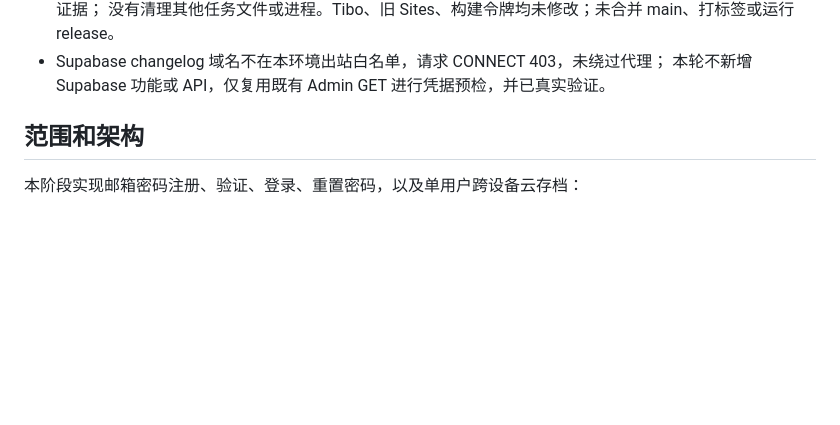
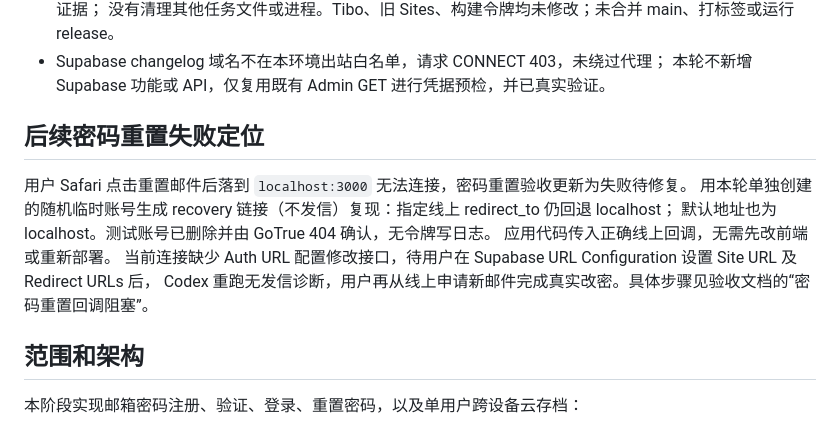
Before and after one commit to Mintzz666/MoFish, a Markdown page: docs/HANDOFF.md, the part around the change. Rendered like a GitHub page; blank space fills up the shorter version.

```diff
--- a/docs/HANDOFF.md
+++ b/docs/HANDOFF.md
@@ -38,6 +38,15 @@ Cloudflare 独立测试入口已部署；尚未合并 main、未打产品版本
   没有清理其他任务文件或进程。Tibo、旧 Sites、构建令牌均未修改；未合并 main、打标签或运行 release。
 - Supabase changelog 域名不在本环境出站白名单，请求 CONNECT 403，未绕过代理；
   本轮不新增 Supabase 功能或 API，仅复用既有 Admin GET 进行凭据预检，并已真实验证。
+
+## 后续密码重置失败定位
+
+用户 Safari 点击重置邮件后落到 `localhost:3000` 无法连接，密码重置验收更新为失败待修复。
+用本轮单独创建的随机临时账号生成 recovery 链接（不发信）复现：指定线上 redirect_to 仍回退 localhost；
+默认地址也为 localhost。测试账号已删除并由 GoTrue 404 确认，无令牌写日志。
+应用代码传入正确线上回调，无需先改前端或重新部署。
+当前连接缺少 Auth URL 配置修改接口，待用户在 Supabase URL Configuration 设置 Site URL 及 Redirect URLs 后，
+Codex 重跑无发信诊断，用户再从线上申请新邮件完成真实改密。具体步骤见验收文档的“密码重置回调阻塞”。
 
 ## 范围和架构
 
```
Also changed, not shown: docs/PHASE-A-ACCEPTANCE.md (+18 -1 lines).
